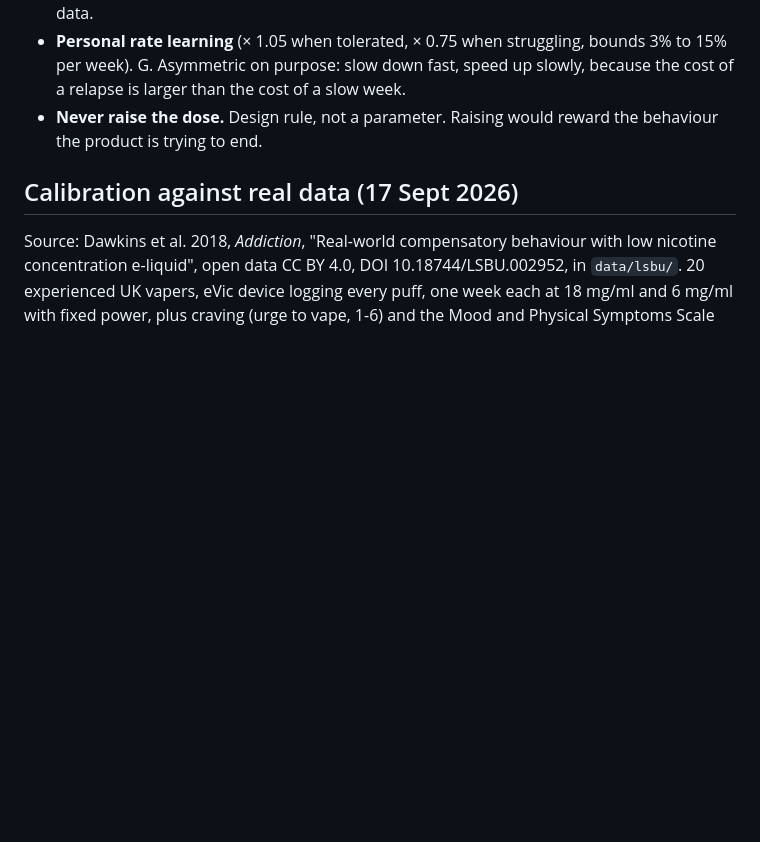
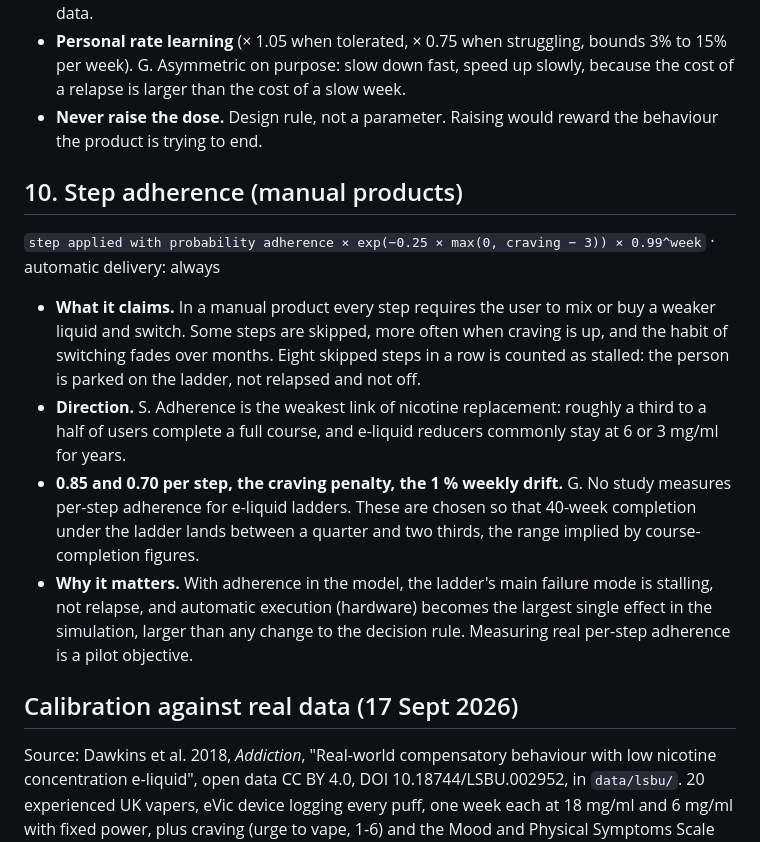
Before and after one commit to rafh685/wane, a Markdown page: docs/model_assumptions.md, the part around the change. GitHub-like rendering; blank space fills up the shorter version.

Commit message:
docs: step adherence assumptions

```diff
--- a/docs/model_assumptions.md
+++ b/docs/model_assumptions.md
@@ -86,6 +86,15 @@ Legend: **S** sourced from literature · **C** calibrated to reproduce a publish
 - **Never raise the dose.** Design rule, not a parameter. Raising would reward the behaviour the product is trying to end.
 
 
+## 10. Step adherence (manual products)
+
+`step applied with probability adherence × exp(−0.25 × max(0, craving − 3)) × 0.99^week` · automatic delivery: always
+
+- **What it claims.** In a manual product every step requires the user to mix or buy a weaker liquid and switch. Some steps are skipped, more often when craving is up, and the habit of switching fades over months. Eight skipped steps in a row is counted as stalled: the person is parked on the ladder, not relapsed and not off.
+- **Direction.** S. Adherence is the weakest link of nicotine replacement: roughly a third to a half of users complete a full course, and e-liquid reducers commonly stay at 6 or 3 mg/ml for years.
+- **0.85 and 0.70 per step, the craving penalty, the 1 % weekly drift.** G. No study measures per-step adherence for e-liquid ladders. These are chosen so that 40-week completion under the ladder lands between a quarter and two thirds, the range implied by course-completion figures.
+- **Why it matters.** With adherence in the model, the ladder's main failure mode is stalling, not relapse, and automatic execution (hardware) becomes the largest single effect in the simulation, larger than any change to the decision rule. Measuring real per-step adherence is a pilot objective.
+
 ## Calibration against real data (17 Sept 2026)
 
 Source: Dawkins et al. 2018, *Addiction*, "Real-world compensatory behaviour with low nicotine concentration e-liquid",
```
